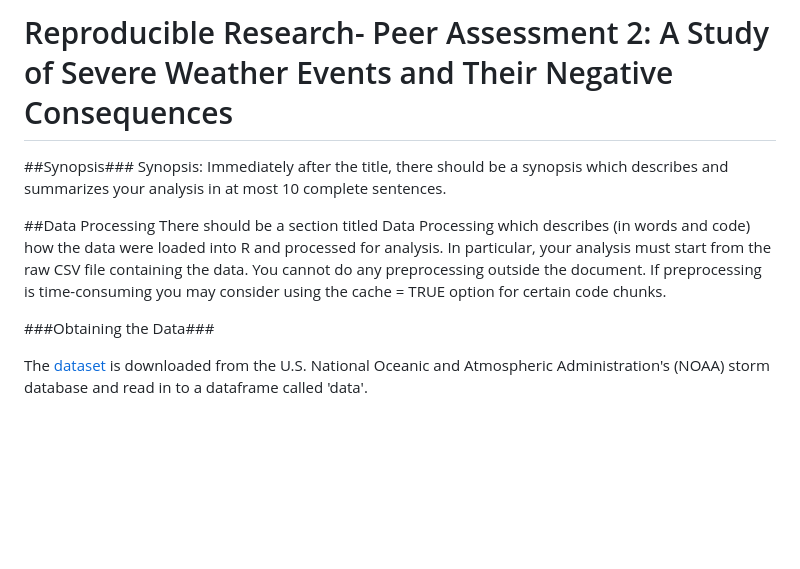
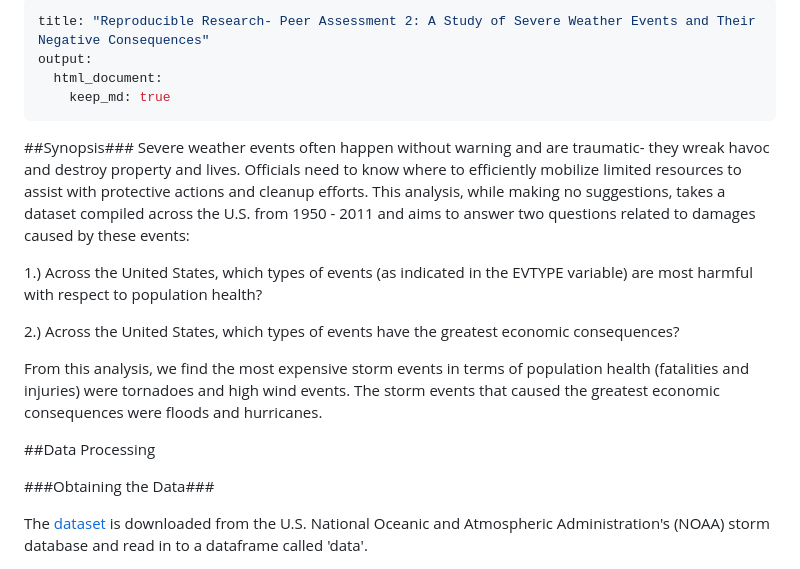
Before and after one commit to LL8054/RepData_PA2, a Markdown page: PA2.md, the part around one of its changes. GitHub-like rendering; blank space fills up the shorter version.

```diff
--- a/PA2.md
+++ b/PA2.md
@@ -1,11 +1,21 @@
-# Reproducible Research- Peer Assessment 2: A Study of Severe Weather Events and Their Negative Consequences
+---
+title: "Reproducible Research- Peer Assessment 2: A Study of Severe Weather Events and Their Negative Consequences"
+output:
+  html_document:
+    keep_md: true
+---
 
 ##<font color=blue>Synopsis</font>###
-Synopsis: Immediately after the title, there should be a synopsis which describes and summarizes your analysis in at most 10 complete sentences.
+Severe weather events often happen without warning and are traumatic-  they wreak havoc and destroy property and lives.  Officials need to know where to efficiently mobilize limited resources to assist with protective actions and cleanup efforts.  This analysis, while making no suggestions, takes a dataset compiled across the U.S. from 1950 - 2011 and aims to answer two questions related to damages caused by these events:
+
+1.) Across the United States, which types of events (as indicated in the EVTYPE variable) are most harmful with respect to population health?
+
+2.) Across the United States, which types of events have the greatest economic consequences?
+
+From this analysis, we find the most expensive storm events in terms of population health (fatalities and injuries) were tornadoes and high wind events.  The storm events that caused the greatest economic consequences were floods and hurricanes.
 
 
 ##<font color=blue>Data Processing</font>
-There should be a section titled Data Processing which describes (in words and code) how the data were loaded into R and processed for analysis. In particular, your analysis must start from the raw CSV file containing the data. You cannot do any preprocessing outside the document. If preprocessing is time-consuming you may consider using the cache = TRUE option for certain code chunks.
 
 ###Obtaining the Data###
 
```
Also changed, not shown: other parts of PA2.md (+22 -4 lines), figure/unnamed-chunk-17.png (added), figure/unnamed-chunk-18.png (added), 7 other files.
